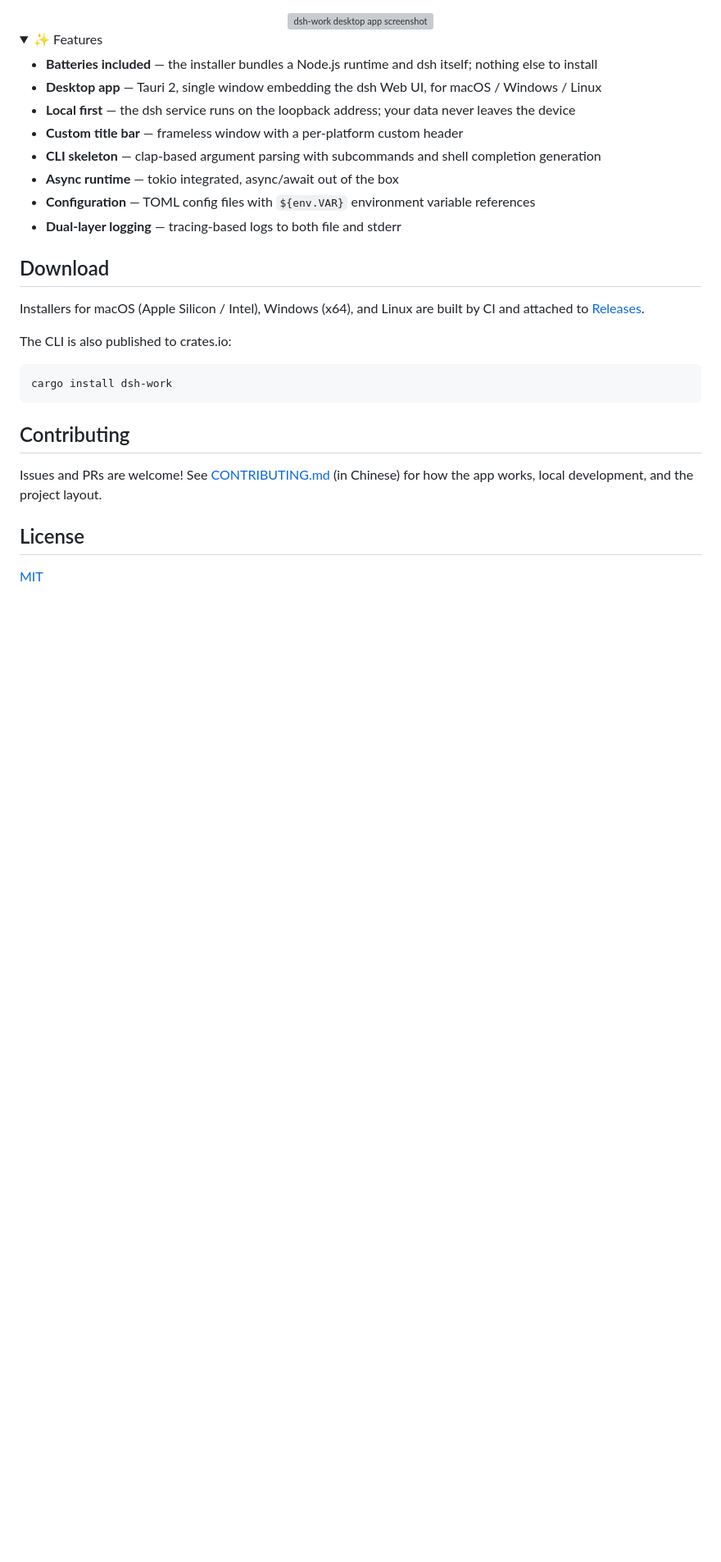
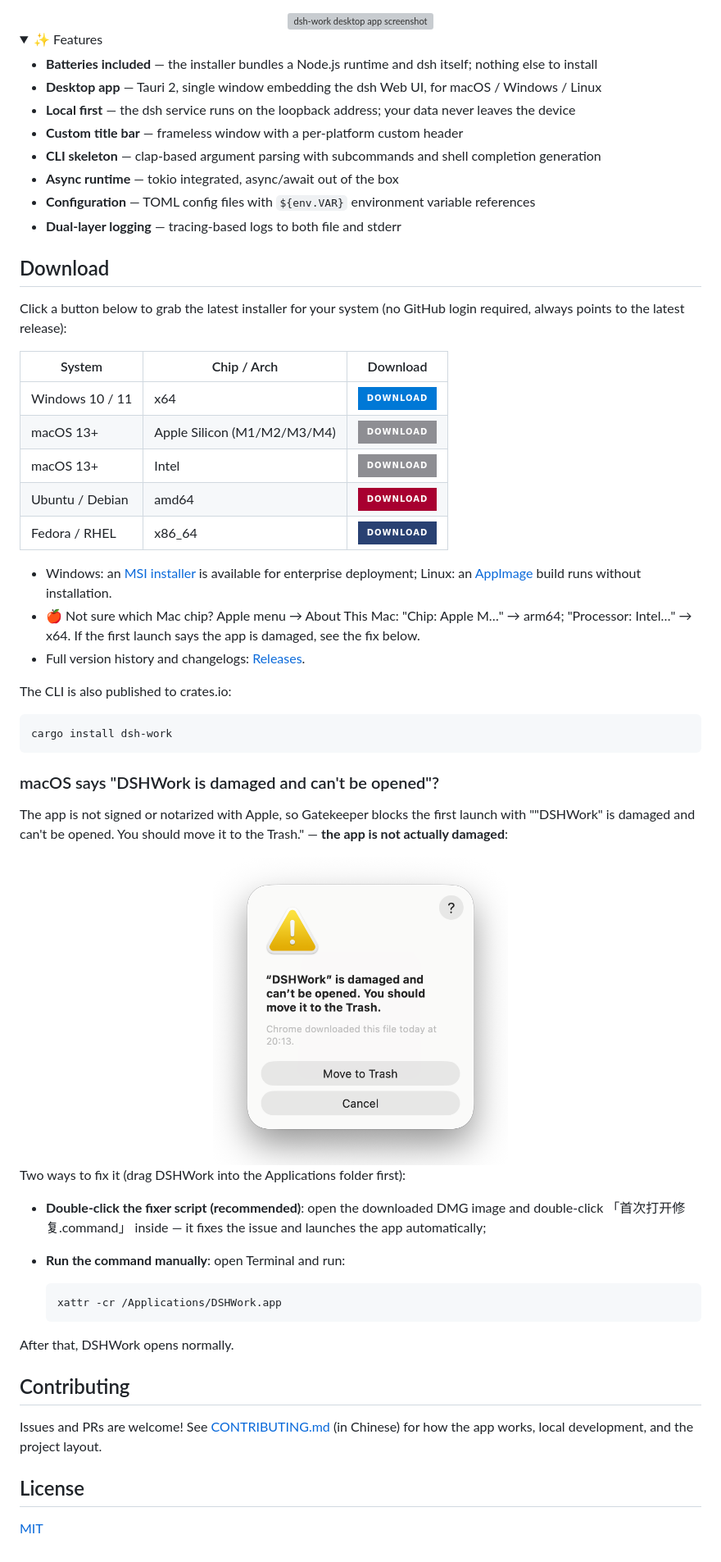
Before and after one commit to shenjingnan/dsh-work, a Markdown page: README.en.md, the part around the change. Shown at 82% size. GitHub-like rendering; pictures changed too: docs/public/macos-damaged-dialog.png (added); folded sections open; badges without logos; blank space fills up the shorter version; grey boxes are pictures that could not be loaded.

````diff
--- a/README.en.md
+++ b/README.en.md
@@ -45,13 +45,44 @@
 
 ## Download
 
-Installers for macOS (Apple Silicon / Intel), Windows (x64), and Linux are built by CI and attached to [Releases](https://github.com/shenjingnan/dsh-work/releases).
+Click a button below to grab the latest installer for your system (no GitHub login required, always points to the latest release):
+
+| System | Chip / Arch | Download |
+| --- | --- | --- |
+| Windows 10 / 11 | x64 | [![Download](https://img.shields.io/badge/-Download-0078D6?style=for-the-badge&logo=windows&logoColor=white)](https://github.com/shenjingnan/dsh-work/releases/latest/download/DSHWork_Windows_x64.exe) |
+| macOS 13+ | Apple Silicon (M1/M2/M3/M4) | [![Download](https://img.shields.io/badge/-Download-8E8E93?style=for-the-badge&logo=apple&logoColor=white)](https://github.com/shenjingnan/dsh-work/releases/latest/download/DSHWork_macOS_arm64.dmg) |
+| macOS 13+ | Intel | [![Download](https://img.shields.io/badge/-Download-8E8E93?style=for-the-badge&logo=apple&logoColor=white)](https://github.com/shenjingnan/dsh-work/releases/latest/download/DSHWork_macOS_x64.dmg) |
+| Ubuntu / Debian | amd64 | [![Download](https://img.shields.io/badge/-Download-A80030?style=for-the-badge&logo=debian&logoColor=white)](https://github.com/shenjingnan/dsh-work/releases/latest/download/DSHWork_Linux_amd64.deb) |
+| Fedora / RHEL | x86_64 | [![Download](https://img.shields.io/badge/-Download-294172?style=for-the-badge&logo=fedora&logoColor=white)](https://github.com/shenjingnan/dsh-work/releases/latest/download/DSHWork_Linux_x86_64.rpm) |
+
+- Windows: an [MSI installer](https://github.com/shenjingnan/dsh-work/releases/latest/download/DSHWork_Windows_x64.msi) is available for enterprise deployment; Linux: an [AppImage](https://github.com/shenjingnan/dsh-work/releases/latest/download/DSHWork_Linux_amd64.AppImage) build runs without installation.
+- 🍎 Not sure which Mac chip? Apple menu → About This Mac: "Chip: Apple M…" → arm64; "Processor: Intel…" → x64. If the first launch says the app is damaged, see the fix below.
+- Full version history and changelogs: [Releases](https://github.com/shenjingnan/dsh-work/releases).
 
 The CLI is also published to crates.io:
 
 ```bash
 cargo install dsh-work
 ```
+
+### macOS says "DSHWork is damaged and can't be opened"?
+
+The app is not signed or notarized with Apple, so Gatekeeper blocks the first launch with ""DSHWork" is damaged and can't be opened. You should move it to the Trash." — **the app is not actually damaged**:
+
+<div align="center">
+  <img src="docs/public/macos-damaged-dialog.png" alt="macOS dialog claiming DSHWork is damaged" width="360" />
+</div>
+
+Two ways to fix it (drag DSHWork into the Applications folder first):
+
+- **Double-click the fixer script (recommended)**: open the downloaded DMG image and double-click 「首次打开修复.command」 inside — it fixes the issue and launches the app automatically;
+- **Run the command manually**: open Terminal and run:
+
+  ```bash
+  xattr -cr /Applications/DSHWork.app
+  ```
+
+After that, DSHWork opens normally.
 
 ## Contributing
 
````
Also changed, not shown: README.md (+32 -1 lines), 2 other files.
